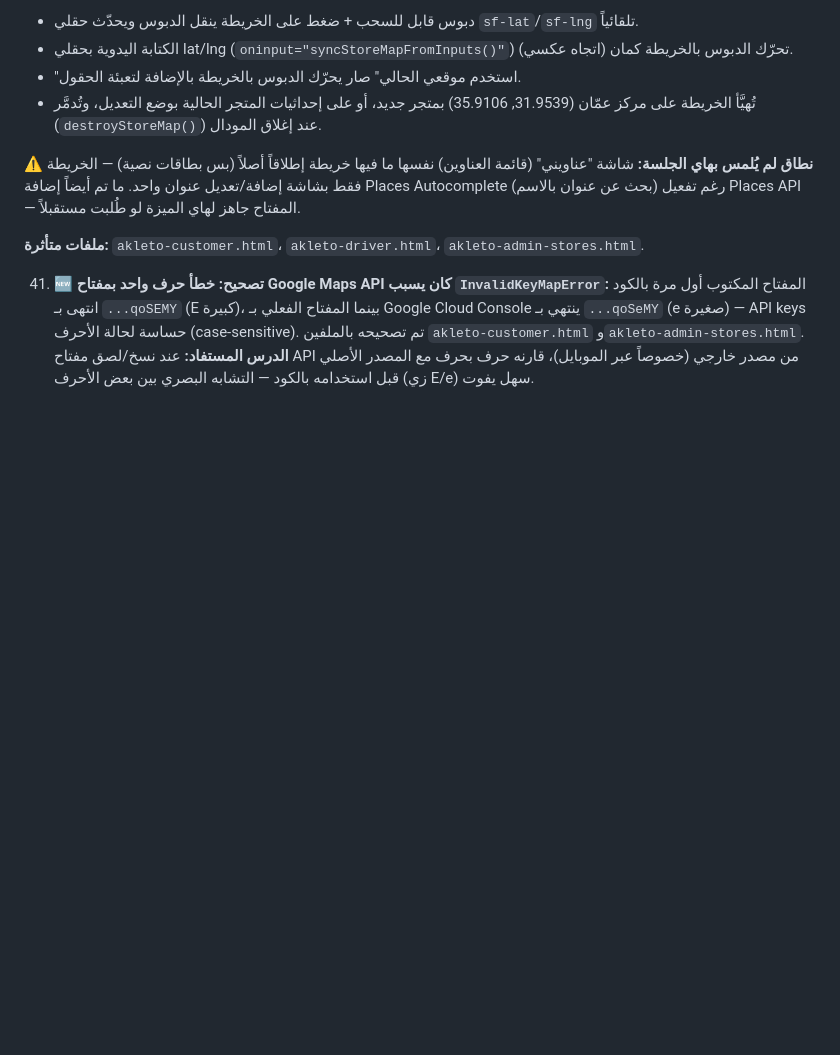
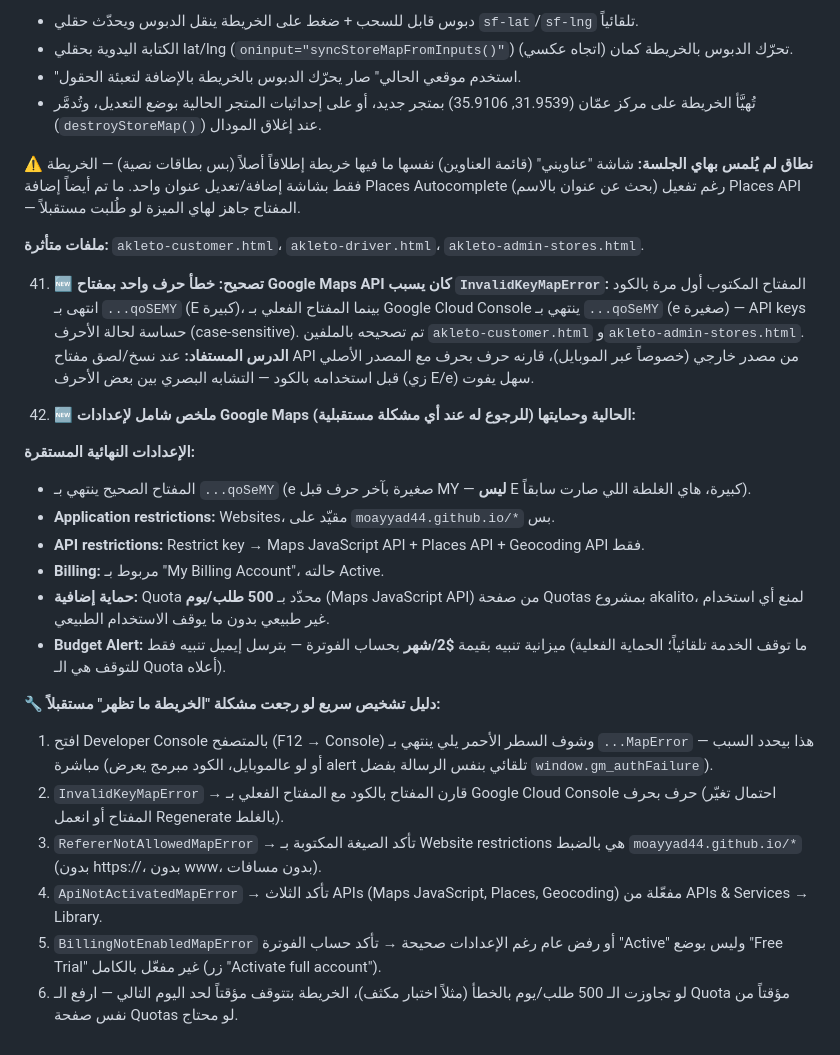
Before and after one commit to moayyad44/akalito, a Markdown page: context.md, the part around the change. GitHub-like rendering; blank space fills up the shorter version.

Commit message:
توثيق شامل: إعدادات Google Maps النهائية ودليل تشخيص سريع

```diff
--- a/context.md
+++ b/context.md
@@ -595,3 +595,21 @@
 
 41. 🆕 **تصحيح: خطأ حرف واحد بمفتاح Google Maps API كان يسبب `InvalidKeyMapError`:**
    المفتاح المكتوب أول مرة بالكود انتهى بـ `...qoSEMY` (E كبيرة)، بينما المفتاح الفعلي بـ Google Cloud Console ينتهي بـ `...qoSeMY` (e صغيرة) — API keys حساسة لحالة الأحرف (case-sensitive). تم تصحيحه بالملفين `akleto-customer.html` و`akleto-admin-stores.html`. **الدرس المستفاد:** عند نسخ/لصق مفتاح API من مصدر خارجي (خصوصاً عبر الموبايل)، قارنه حرف بحرف مع المصدر الأصلي قبل استخدامه بالكود — التشابه البصري بين بعض الأحرف (زي E/e) سهل يفوت.
+
+42. 🆕 **ملخص شامل لإعدادات Google Maps الحالية وحمايتها (للرجوع له عند أي مشكلة مستقبلية):**
+
+   **الإعدادات النهائية المستقرة:**
+   - المفتاح الصحيح ينتهي بـ `...qoSeMY` (e صغيرة بآخر حرف قبل MY — **ليس** E كبيرة، هاي الغلطة اللي صارت سابقاً).
+   - **Application restrictions:** Websites، مقيّد على `moayyad44.github.io/*` بس.
+   - **API restrictions:** Restrict key → Maps JavaScript API + Places API + Geocoding API فقط.
+   - **Billing:** مربوط بـ "My Billing Account"، حالته Active.
+   - **حماية إضافية:** Quota محدّد بـ **500 طلب/يوم** (Maps JavaScript API) من صفحة Quotas بمشروع akalito، لمنع أي استخدام غير طبيعي بدون ما يوقف الاستخدام الطبيعي.
+   - **Budget Alert:** ميزانية تنبيه بقيمة **$2/شهر** بحساب الفوترة — بترسل إيميل تنبيه فقط (ما توقف الخدمة تلقائياً؛ الحماية الفعلية للتوقف هي الـ Quota أعلاه).
+
+   **🔧 دليل تشخيص سريع لو رجعت مشكلة "الخريطة ما تظهر" مستقبلاً:**
+   1. افتح Developer Console بالمتصفح (F12 → Console) وشوف السطر الأحمر يلي ينتهي بـ `...MapError` — هذا بيحدد السبب مباشرة (أو لو عالموبايل، الكود مبرمج يعرض alert تلقائي بنفس الرسالة بفضل `window.gm_authFailure`).
+   2. `InvalidKeyMapError` → قارن المفتاح بالكود مع المفتاح الفعلي بـ Google Cloud Console حرف بحرف (احتمال تغيّر المفتاح أو انعمل Regenerate بالغلط).
+   3. `RefererNotAllowedMapError` → تأكد الصيغة المكتوبة بـ Website restrictions هي بالضبط `moayyad44.github.io/*` (بدون https://، بدون www، بدون مسافات).
+   4. `ApiNotActivatedMapError` → تأكد الثلاث APIs (Maps JavaScript, Places, Geocoding) مفعّلة من APIs & Services → Library.
+   5. `BillingNotEnabledMapError` أو رفض عام رغم الإعدادات صحيحة → تأكد حساب الفوترة "Active" وليس بوضع "Free Trial" غير مفعّل بالكامل (زر "Activate full account").
+   6. لو تجاوزت الـ 500 طلب/يوم بالخطأ (مثلاً اختبار مكثف)، الخريطة بتتوقف مؤقتاً لحد اليوم التالي — ارفع الـ Quota مؤقتاً من نفس صفحة Quotas لو محتاج.
```
